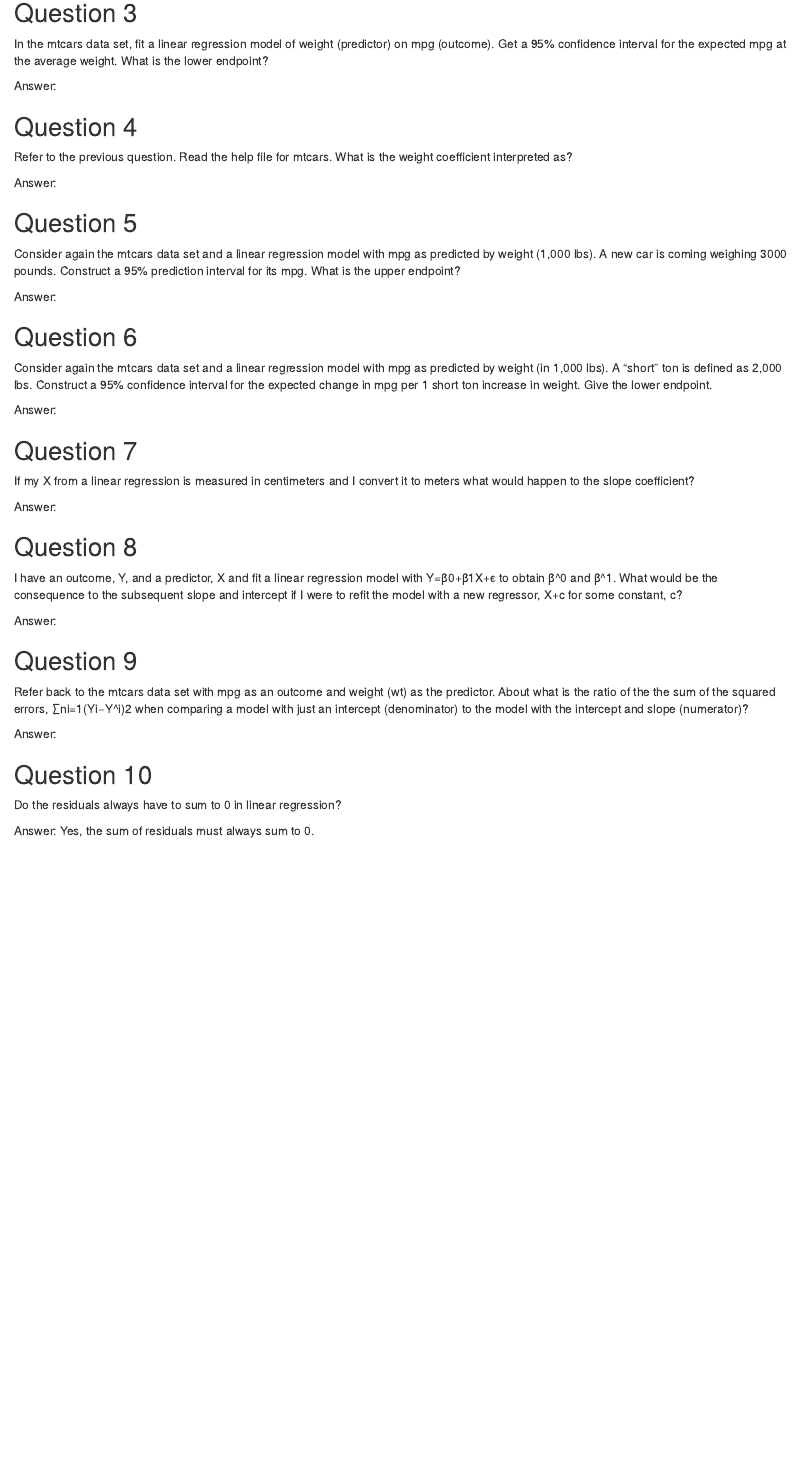
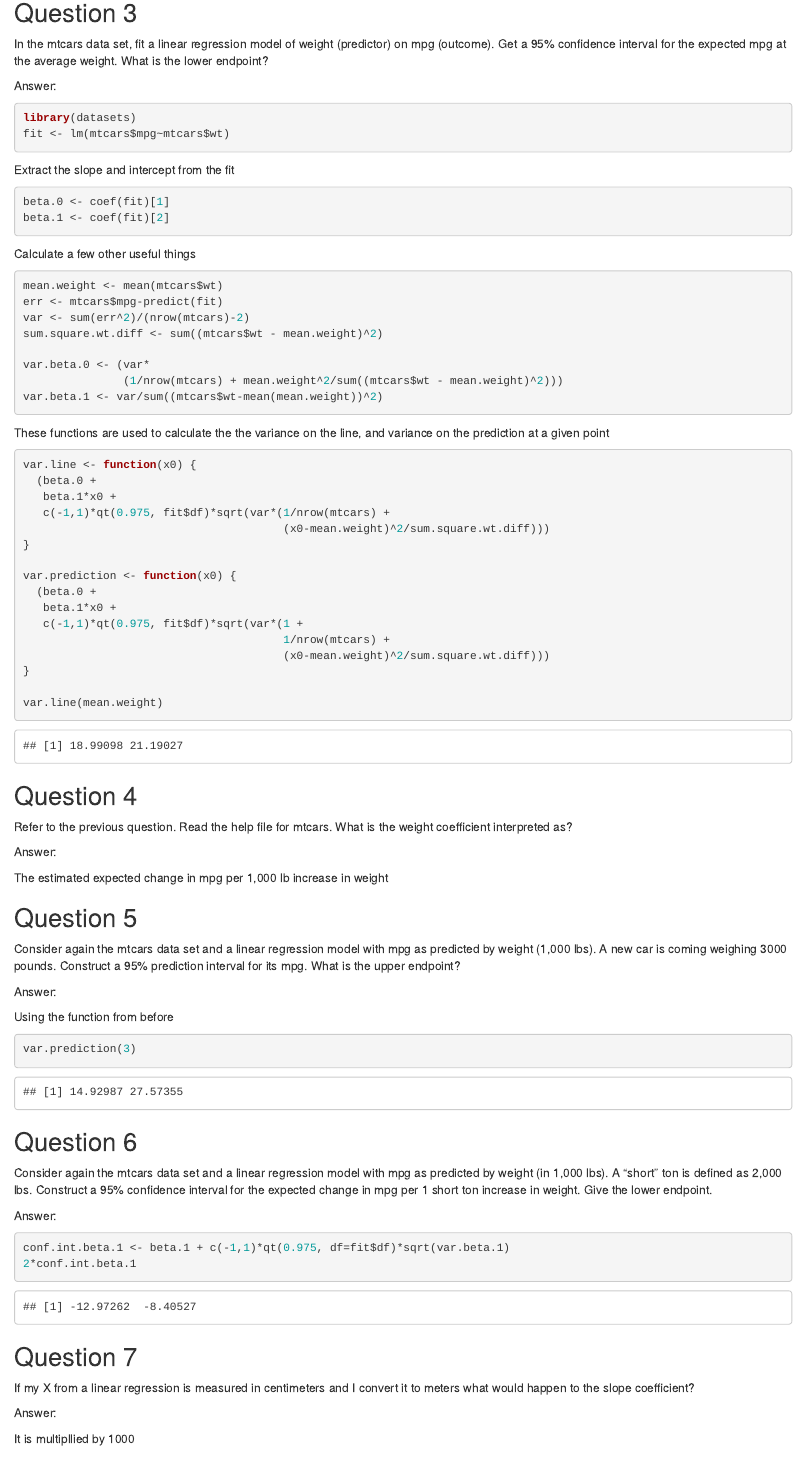
Before and after one commit to bdjackson/CourseraDataScience, an R Markdown document (RegressionModels/Quiz2/Quiz.Rmd): the page in a window 1100 px wide, from 400 px down before the commit and from 1160 px down after it, so that both start at the same text. Rendered offline with R 4.5, knitr and Pandoc, with nearby package versions.

Commit message:
add solution

````diff
--- a/RegressionModels/Quiz2/Quiz.Rmd
+++ b/RegressionModels/Quiz2/Quiz.Rmd
@@ -27,6 +51,49 @@ mpg (outcome). Get a 95% confidence interval for the expected mpg at the average
 weight. What is the lower endpoint?
 
 Answer:
+```{r}
+library(datasets)
+fit <- lm(mtcars$mpg~mtcars$wt)
+```
+
+Extract the slope and intercept from the fit
+```{r}
+beta.0 <- coef(fit)[1]
+beta.1 <- coef(fit)[2]
+```
+
+Calculate a few other useful things
+```{r}
+mean.weight <- mean(mtcars$wt)
+err <- mtcars$mpg-predict(fit)
+var <- sum(err^2)/(nrow(mtcars)-2)
+sum.square.wt.diff <- sum((mtcars$wt - mean.weight)^2)
+
+var.beta.0 <- (var*
+               (1/nrow(mtcars) + mean.weight^2/sum((mtcars$wt - mean.weight)^2)))
+var.beta.1 <- var/sum((mtcars$wt-mean(mean.weight))^2)
+```
+
+These functions are used to calculate the the variance on the line, and variance
+on the prediction at a given point
+```{r}
+var.line <- function(x0) {
+  (beta.0 +
+   beta.1*x0 +
+   c(-1,1)*qt(0.975, fit$df)*sqrt(var*(1/nrow(mtcars) +
+                                       (x0-mean.weight)^2/sum.square.wt.diff)))
+}
+
+var.prediction <- function(x0) {
+  (beta.0 +
+   beta.1*x0 +
+   c(-1,1)*qt(0.975, fit$df)*sqrt(var*(1 +
+                                       1/nrow(mtcars) +
+                                       (x0-mean.weight)^2/sum.square.wt.diff)))
+}
+
+var.line(mean.weight)
+```
 
 
 ## Question 4
@@ -34,6 +101,8 @@ Refer to the previous question. Read the help file for mtcars. What is the
 weight coefficient interpreted as?
 
 Answer:
+
+The estimated expected change in mpg per 1,000 lb increase in weight
 
 
 ## Question 5
@@ -43,6 +112,10 @@ Construct a 95% prediction interval for its mpg. What is the upper endpoint?
 
 Answer:
 
+Using the function from before
+```{r}
+var.prediction(3)
+```
 
 ## Question 6
 Consider again the mtcars data set and a linear regression model with mpg as
@@ -51,7 +124,10 @@ Construct a 95% confidence interval for the expected change in mpg per 1 short
 ton increase in weight. Give the lower endpoint.
 
 Answer:
-
+```{r}
+conf.int.beta.1 <- beta.1 + c(-1,1)*qt(0.975, df=fit$df)*sqrt(var.beta.1)
+2*conf.int.beta.1
+```
 
 ## Question 7
 If my X from a linear regression is measured in centimeters and I convert it to
@@ -59,10 +135,12 @@ meters what would happen to the slope coefficient?
 
 Answer:
 
+It is multipllied by 1000
+
 
 ## Question 8
 I have an outcome, Y, and a predictor, X and fit a linear regression model with
-Y=β0+β1X+ϵ to obtain β^0 and β^1. What would be the consequence to the
+Y=β0+β1X+ϵ to obtain $\hat{\beta}_0$ and $\hat{\beta}_1$. What would be the consequence to the
 subsequent slope and intercept if I were to refit the model with a new
 regressor, X+c for some constant, c?
 
````
Also changed, not shown: RegressionModels/Quiz2/Quiz.html (added), RegressionModels/Quiz2/Quiz.Rmd (37 more changed lines).
